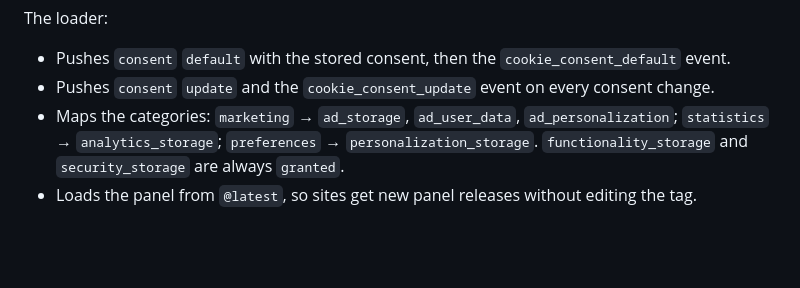
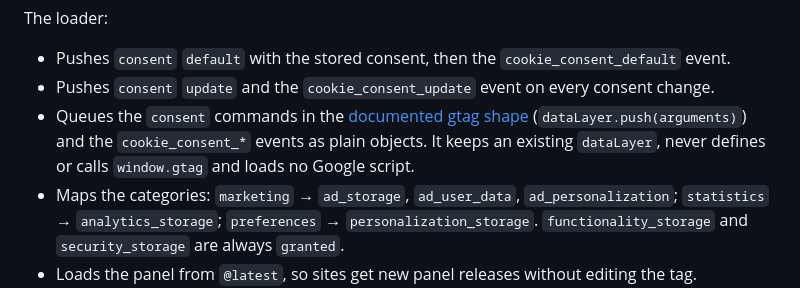
Before and after one commit to danielsitek/dgp-cookie-consent, a Markdown page: README.md, the part around the change. GitHub-like rendering; blank space fills up the shorter version.

Commit message:
document the gtag command shape of the GTM loader

```diff
--- a/README.md
+++ b/README.md
@@ -600,6 +600,7 @@ The loader:
 
 - Pushes `consent` `default` with the stored consent, then the `cookie_consent_default` event.
 - Pushes `consent` `update` and the `cookie_consent_update` event on every consent change.
+- Queues the `consent` commands in the [documented gtag shape](https://developers.google.com/tag-platform/security/guides/consent) (`dataLayer.push(arguments)`) and the `cookie_consent_*` events as plain objects. It keeps an existing `dataLayer`, never defines or calls `window.gtag` and loads no Google script.
 - Maps the categories: `marketing` → `ad_storage`, `ad_user_data`, `ad_personalization`; `statistics` → `analytics_storage`; `preferences` → `personalization_storage`. `functionality_storage` and `security_storage` are always `granted`.
 - Loads the panel from `@latest`, so sites get new panel releases without editing the tag.
 - Opens the panel on click on an element with the `js-consent-open` class. The class must be on the clicked element itself, a click on a nested icon or `<span>` is ignored ([#43](https://github.com/danielsitek/dgp-cookie-consent/issues/43)).
```
